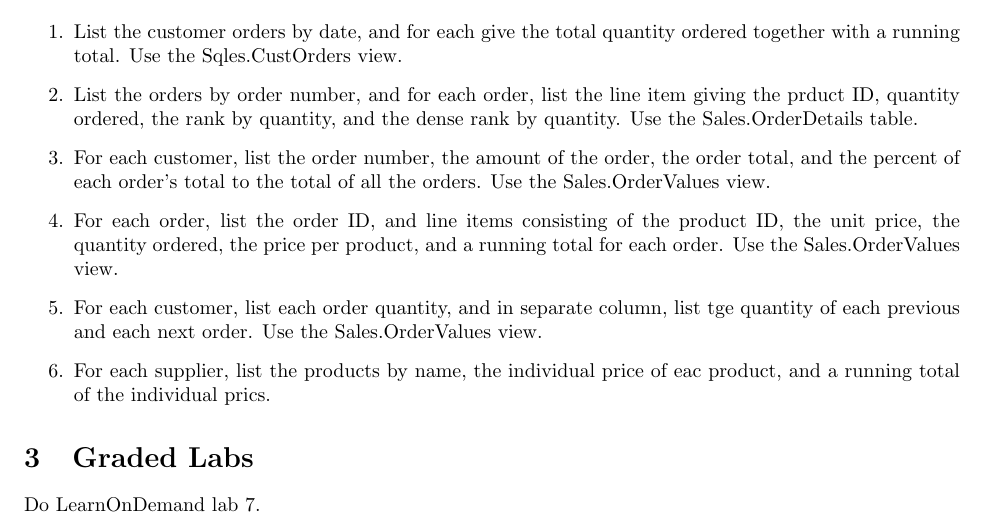
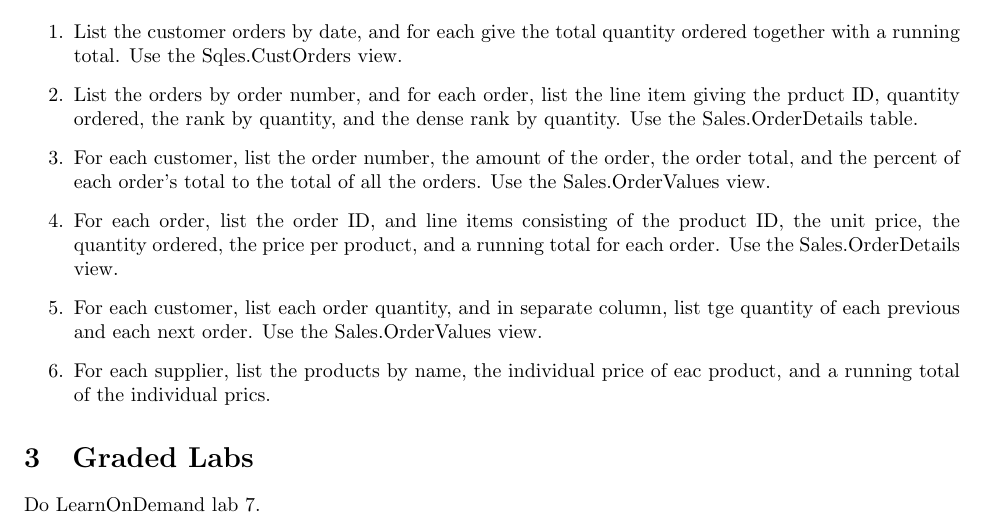
Before and after one commit to AppalachiApps/ista-420-cohort02, a LaTeX document (tex/lp-10.tex): part of page 1 of 2, cut so that both start at the same text. Compiled offline with pdfLaTeX.

Commit message:
corrected lp-10

```diff
--- a/tex/lp-10.tex
+++ b/tex/lp-10.tex
@@ -42,7 +42,7 @@
         \item List the customer orders by date, and for each give the total quantity ordered together with a running total. Use the Sqles.CustOrders view.
         \item List the orders by order number, and for each order, list the line item giving the prduct ID, quantity ordered, the rank by quantity, and the dense rank by quantity. Use the Sales.OrderDetails table.
         \item For each customer, list the order number, the amount of the order, the order total, and the percent of each order's total to the total of all the orders. Use the Sales.OrderValues view.
-        \item For each order, list the order ID, and line items consisting of the product ID, the unit price, the quantity ordered, the price per product, and a running total for each order. Use the Sales.OrderValues view.
+        \item For each order, list the order ID, and line items consisting of the product ID, the unit price, the quantity ordered, the price per product, and a running total for each order. Use the Sales.OrderDetails view.
         \item For each customer, list each order quantity, and in separate column, list tge quantity of each previous and each next order. Use the Sales.OrderValues view.
         \item For each supplier, list the products by name, the individual price of eac product, and a running total of the individual prics.
     \end{enumerate}
```
Also changed, not shown: pdf/lp-10.pdf.
